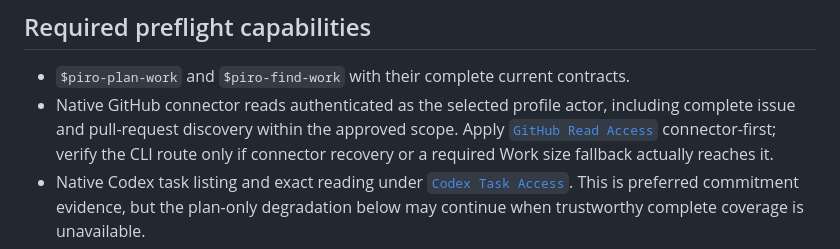
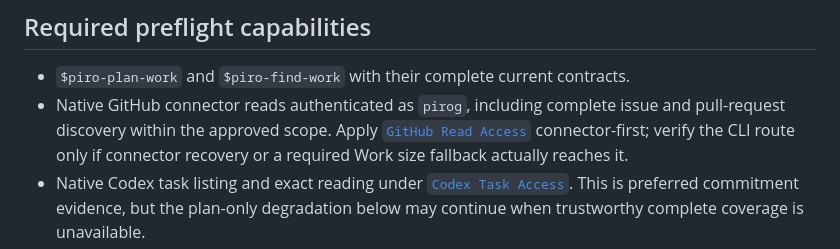
Before and after one commit to pirog/me, a Markdown page: automations/daily-work-plan.md, the part around the change. GitHub-like rendering.

```diff
--- a/automations/daily-work-plan.md
+++ b/automations/daily-work-plan.md
@@ -8,9 +8,8 @@ This is a persistent recurring task. Completing today's report does not make thi
 ## Required preflight capabilities
 
 - `$piro-plan-work` and `$piro-find-work` with their complete current contracts.
-- Native GitHub connector reads authenticated as the selected profile actor, including complete
-  issue and pull-request discovery within the approved scope. Apply
-  [`GitHub Read Access`](../references/github-read-access.md)
+- Native GitHub connector reads authenticated as `pirog`, including complete issue and pull-request
+  discovery within the approved scope. Apply [`GitHub Read Access`](../references/github-read-access.md)
   connector-first; verify the CLI route only if connector recovery or a required Work size fallback
   actually reaches it.
 - Native Codex task listing and exact reading under
```
Also changed, not shown: automations/morning-closeout.md (+1 -2 lines).
